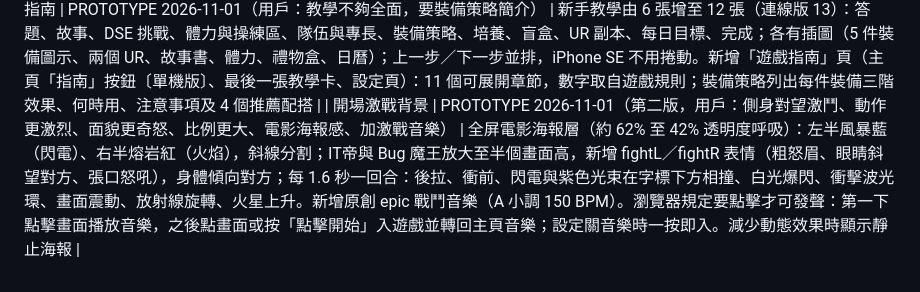
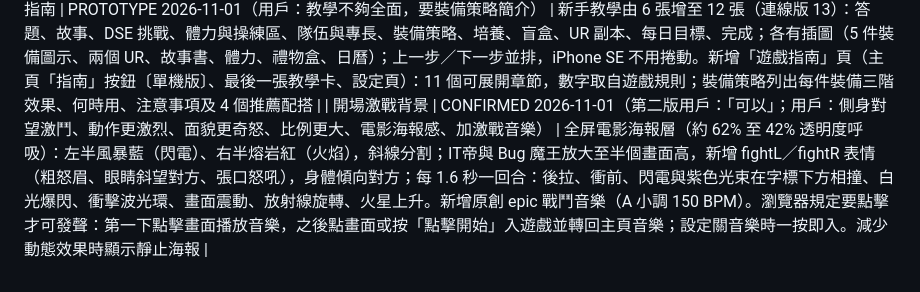
Before and after one commit to lchhk1999-cpu/it-emperor-claude, a Markdown page: docs/05_DECISIONS.md, the part around the change. Drawn GitHub-style.

Commit message:
Record approval of the splash battle
Co-Authored-By: Claude Opus 5.5 <noreply@anthropic.com>

```diff
--- a/docs/05_DECISIONS.md
+++ b/docs/05_DECISIONS.md
@@ -80,4 +80,4 @@
 | 抽蛋改名盲盒 | CONFIRMED 2026-11-01（用戶：menu bar 還是抽蛋不是盲盒） | 底部分頁、頁面標題、提示、新手教學、設定試聽及上架文件全部由「抽蛋」改為「盲盒／開盲盒」；分頁圖示由蛋改為禮物盒。程式內部名稱（gacha）不變 |
 | 老師示範版 | PROTOTYPE 2026-11-01（用戶：試玩版要有老師 demo 版、資源豐富版） | `./scripts/build.sh demo` → `dist/it-emperor-demo.html`；`./scripts/build-web.sh demo` → `dist/web-demo/`（主畫面名「IT帝 示範」）。內容同正式版（1236 題 approved、單機版）；起步 Lv 30、金幣 99999、寶石 9999、擁有全部 33 角色（含 2 UR）及全部裝備、每種素材 99、每個角色碎片 10／裝備碎片 5、隊伍以 UR 領隊；故事模式全部關卡開放；頂部紫色「老師示範版」橫額；設定頁「重設示範資料」（按兩次）。存檔用獨立 key（demo.），不影響同一部機的正式版進度；兩個網頁版離線快取分開 |
 | 新手教學擴充及遊戲指南 | PROTOTYPE 2026-11-01（用戶：教學不夠全面，要裝備策略簡介） | 新手教學由 6 張增至 12 張（連線版 13）：答題、故事、DSE 挑戰、體力與操練區、隊伍與專長、裝備策略、培養、盲盒、UR 副本、每日目標、完成；各有插圖（5 件裝備圖示、兩個 UR、故事書、體力、禮物盒、日曆）；上一步／下一步並排，iPhone SE 不用捲動。新增「遊戲指南」頁（主頁「指南」按鈕〔單機版〕、最後一張教學卡、設定頁）：11 個可展開章節，數字取自遊戲規則；裝備策略列出每件裝備三階效果、何時用、注意事項及 4 個推薦配搭 |
-| 開場激戰背景 | PROTOTYPE 2026-11-01（第二版，用戶：側身對望激鬥、動作更激烈、面貌更奇怒、比例更大、電影海報感、加激戰音樂） | 全屏電影海報層（約 62% 至 42% 透明度呼吸）：左半風暴藍（閃電）、右半熔岩紅（火焰），斜線分割；IT帝與 Bug 魔王放大至半個畫面高，新增 fightL／fightR 表情（粗怒眉、眼睛斜望對方、張口怒吼），身體傾向對方；每 1.6 秒一回合：後拉、衝前、閃電與紫色光束在字標下方相撞、白光爆閃、衝擊波光環、畫面震動、放射線旋轉、火星上升。新增原創 epic 戰鬥音樂（A 小調 150 BPM）。瀏覽器規定要點擊才可發聲：第一下點擊畫面播放音樂，之後點畫面或按「點擊開始」入遊戲並轉回主頁音樂；設定關音樂時一按即入。減少動態效果時顯示靜止海報 |
+| 開場激戰背景 | CONFIRMED 2026-11-01（第二版用戶：「可以」；用戶：側身對望激鬥、動作更激烈、面貌更奇怒、比例更大、電影海報感、加激戰音樂） | 全屏電影海報層（約 62% 至 42% 透明度呼吸）：左半風暴藍（閃電）、右半熔岩紅（火焰），斜線分割；IT帝與 Bug 魔王放大至半個畫面高，新增 fightL／fightR 表情（粗怒眉、眼睛斜望對方、張口怒吼），身體傾向對方；每 1.6 秒一回合：後拉、衝前、閃電與紫色光束在字標下方相撞、白光爆閃、衝擊波光環、畫面震動、放射線旋轉、火星上升。新增原創 epic 戰鬥音樂（A 小調 150 BPM）。瀏覽器規定要點擊才可發聲：第一下點擊畫面播放音樂，之後點畫面或按「點擊開始」入遊戲並轉回主頁音樂；設定關音樂時一按即入。減少動態效果時顯示靜止海報 |
```
